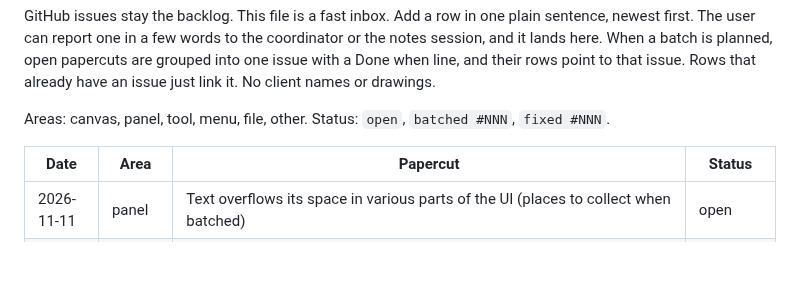
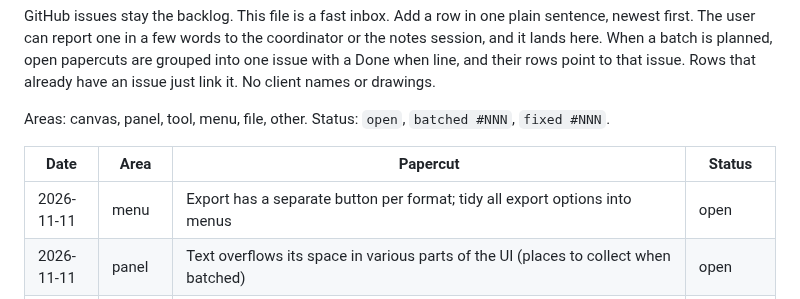
Before and after one commit to chrisplange/Drift, a Markdown page: PAPERCUTS.md, the part around the change. GitHub-like rendering; blank space fills up the shorter version.

Commit message:
PAPERCUTS: tidy export into menus

```diff
--- a/PAPERCUTS.md
+++ b/PAPERCUTS.md
@@ -8,6 +8,7 @@ Areas: canvas, panel, tool, menu, file, other. Status: `open`, `batched #NNN`, `
 
 | Date | Area | Papercut | Status |
 |---|---|---|---|
+| 2026-11-11 | menu | Export has a separate button per format; tidy all export options into menus | open |
 | 2026-11-11 | panel | Text overflows its space in various parts of the UI (places to collect when batched) | open |
 | 2026-11-11 | tool | G (move) should work like CAD: pick a base point first, then the destination, so the geometry doesn't jump to whatever it snaps to; make it a preference | open |
 | 2026-11-11 | canvas | A dimension can't be picked by clicking its extension (witness) lines | open |
```
